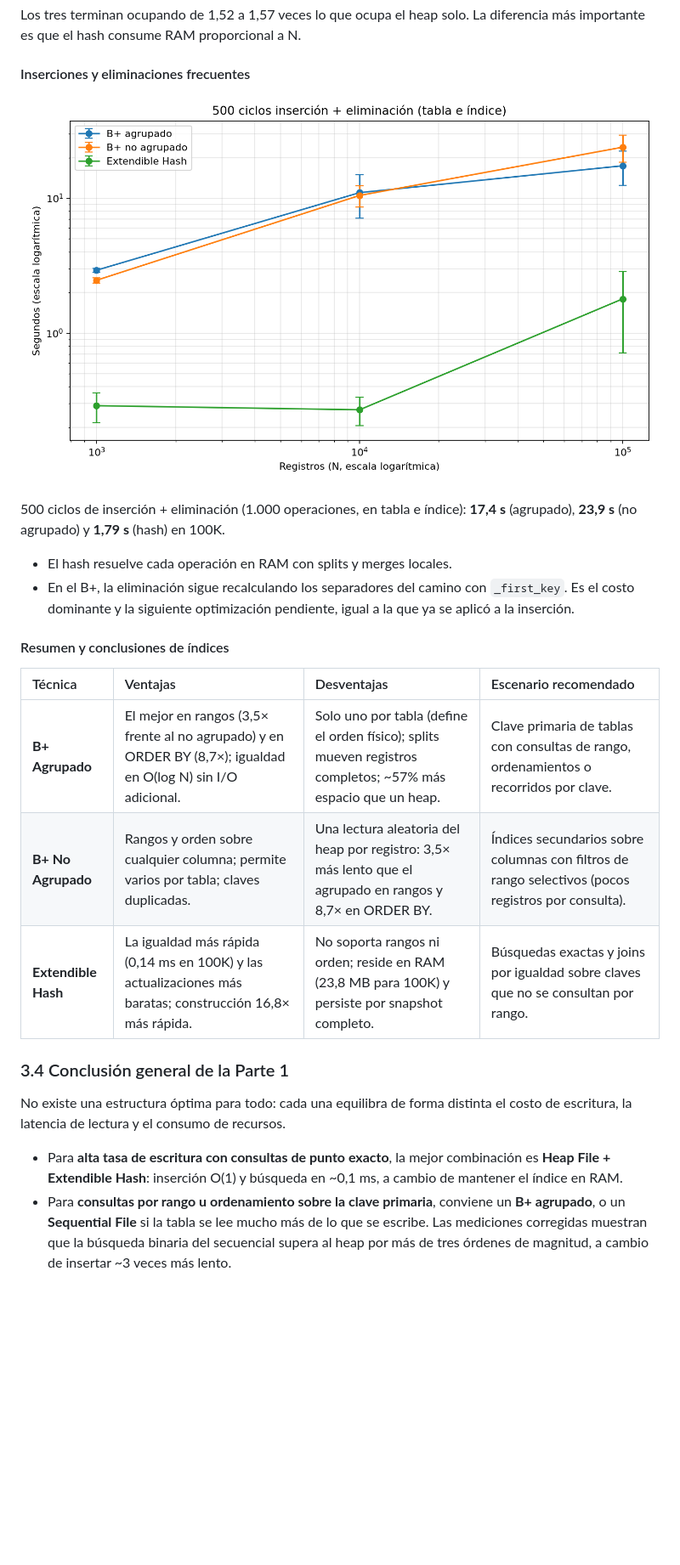
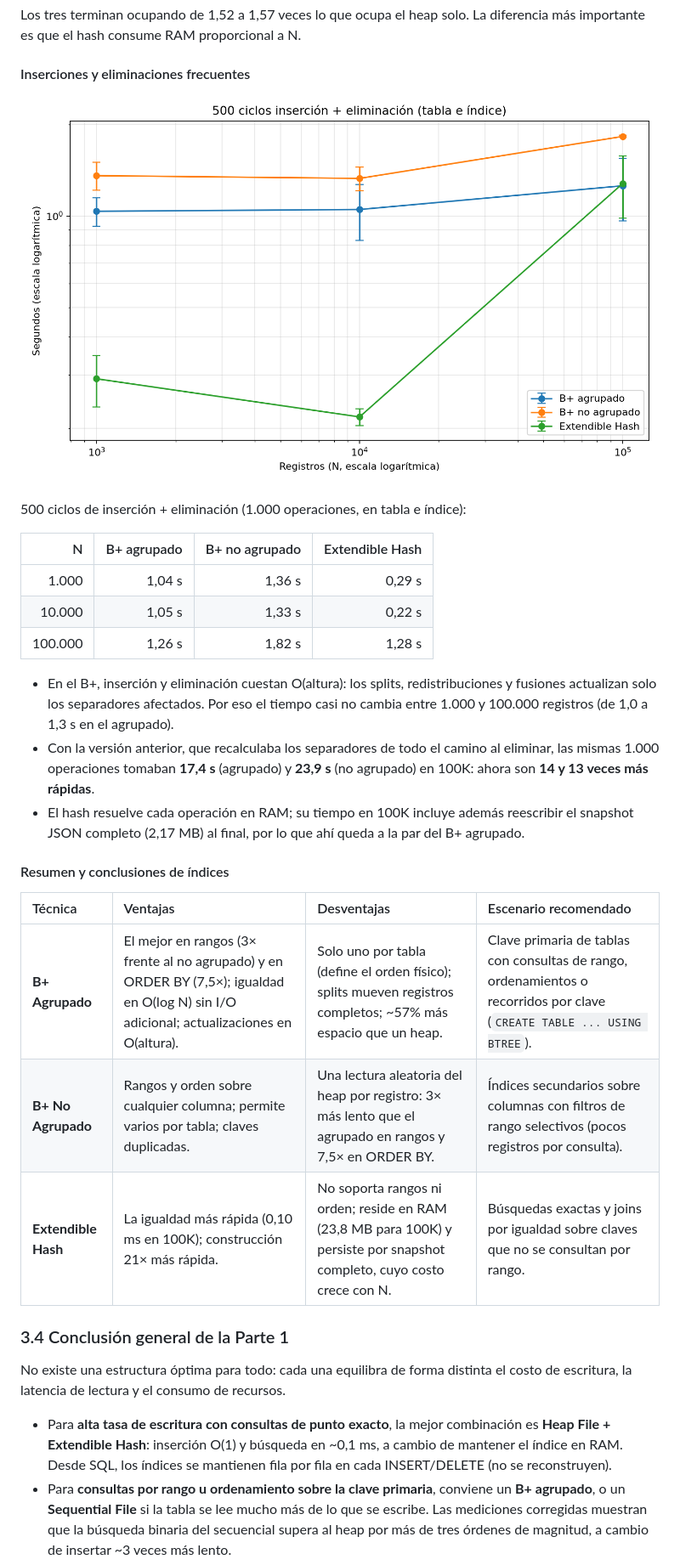
Before and after one commit to josegc02/Multimodal-tiny-database-engine, a Markdown page: docs/informe.md, the part around one of its changes. Shown at 85% size. Rendered like a GitHub page; pictures changed too: benchmarks/results/indexes_tiempo_actualizaciones.png; blank space fills up the shorter version.

```diff
--- a/docs/informe.md
+++ b/docs/informe.md
@@ -283,20 +283,28 @@ Los tres terminan ocupando de 1,52 a 1,57 veces lo que ocupa el heap solo. La di
 #### Inserciones y eliminaciones frecuentes
 ![](../benchmarks/results/indexes_tiempo_actualizaciones.png)
 
-500 ciclos de inserción + eliminación (1.000 operaciones, en tabla e índice): **17,4 s** (agrupado), **23,9 s** (no agrupado) y **1,79 s** (hash) en 100K.
-* El hash resuelve cada operación en RAM con splits y merges locales.
-* En el B+, la eliminación sigue recalculando los separadores del camino con `_first_key`. Es el costo dominante y la siguiente optimización pendiente, igual a la que ya se aplicó a la inserción.
+500 ciclos de inserción + eliminación (1.000 operaciones, en tabla e índice):
+
+| N | B+ agrupado | B+ no agrupado | Extendible Hash |
+| ---: | ---: | ---: | ---: |
+| 1.000 | 1,04 s | 1,36 s | 0,29 s |
+| 10.000 | 1,05 s | 1,33 s | 0,22 s |
+| 100.000 | 1,26 s | 1,82 s | 1,28 s |
+
+* En el B+, inserción y eliminación cuestan O(altura): los splits, redistribuciones y fusiones actualizan solo los separadores afectados. Por eso el tiempo casi no cambia entre 1.000 y 100.000 registros (de 1,0 a 1,3 s en el agrupado).
+* Con la versión anterior, que recalculaba los separadores de todo el camino al eliminar, las mismas 1.000 operaciones tomaban **17,4 s** (agrupado) y **23,9 s** (no agrupado) en 100K: ahora son **14 y 13 veces más rápidas**.
+* El hash resuelve cada operación en RAM; su tiempo en 100K incluye además reescribir el snapshot JSON completo (2,17 MB) al final, por lo que ahí queda a la par del B+ agrupado.
 
 #### Resumen y conclusiones de índices
 
 | Técnica | Ventajas | Desventajas | Escenario recomendado |
 | :--- | :--- | :--- | :--- |
-| **B+ Agrupado** | El mejor en rangos (3,5× frente al no agrupado) y en ORDER BY (8,7×); igualdad en O(log N) sin I/O adicional. | Solo uno por tabla (define el orden físico); splits mueven registros completos; ~57% más espacio que un heap. | Clave primaria de tablas con consultas de rango, ordenamientos o recorridos por clave. |
-| **B+ No Agrupado** | Rangos y orden sobre cualquier columna; permite varios por tabla; claves duplicadas. | Una lectura aleatoria del heap por registro: 3,5× más lento que el agrupado en rangos y 8,7× en ORDER BY. | Índices secundarios sobre columnas con filtros de rango selectivos (pocos registros por consulta). |
-| **Extendible Hash** | La igualdad más rápida (0,14 ms en 100K) y las actualizaciones más baratas; construcción 16,8× más rápida. | No soporta rangos ni orden; reside en RAM (23,8 MB para 100K) y persiste por snapshot completo. | Búsquedas exactas y joins por igualdad sobre claves que no se consultan por rango. |
+| **B+ Agrupado** | El mejor en rangos (3× frente al no agrupado) y en ORDER BY (7,5×); igualdad en O(log N) sin I/O adicional; actualizaciones en O(altura). | Solo uno por tabla (define el orden físico); splits mueven registros completos; ~57% más espacio que un heap. | Clave primaria de tablas con consultas de rango, ordenamientos o recorridos por clave (`CREATE TABLE ... USING BTREE`). |
+| **B+ No Agrupado** | Rangos y orden sobre cualquier columna; permite varios por tabla; claves duplicadas. | Una lectura aleatoria del heap por registro: 3× más lento que el agrupado en rangos y 7,5× en ORDER BY. | Índices secundarios sobre columnas con filtros de rango selectivos (pocos registros por consulta). |
+| **Extendible Hash** | La igualdad más rápida (0,10 ms en 100K); construcción 21× más rápida. | No soporta rangos ni orden; reside en RAM (23,8 MB para 100K) y persiste por snapshot completo, cuyo costo crece con N. | Búsquedas exactas y joins por igualdad sobre claves que no se consultan por rango. |
 
 ### 3.4 Conclusión general de la Parte 1
 No existe una estructura óptima para todo: cada una equilibra de forma distinta el costo de escritura, la latencia de lectura y el consumo de recursos.
-* Para **alta tasa de escritura con consultas de punto exacto**, la mejor combinación es **Heap File + Extendible Hash**: inserción O(1) y búsqueda en ~0,1 ms, a cambio de mantener el índice en RAM.
+* Para **alta tasa de escritura con consultas de punto exacto**, la mejor combinación es **Heap File + Extendible Hash**: inserción O(1) y búsqueda en ~0,1 ms, a cambio de mantener el índice en RAM. Desde SQL, los índices se mantienen fila por fila en cada INSERT/DELETE (no se reconstruyen).
 * Para **consultas por rango u ordenamiento sobre la clave primaria**, conviene un **B+ agrupado**, o un **Sequential File** si la tabla se lee mucho más de lo que se escribe. Las mediciones corregidas muestran que la búsqueda binaria del secuencial supera al heap por más de tres órdenes de magnitud, a cambio de insertar ~3 veces más lento.
 * El **B+ no agrupado** se justifica para columnas secundarias con filtros selectivos. En rangos grandes o en ORDER BY de toda la tabla, sus lecturas aleatorias al heap lo vuelven varias veces más lento que el agrupado.
```
Also changed, not shown: other parts of docs/informe.md (+19 -19 lines), benchmarks/results/indexes_tiempo_construccion.png, benchmarks/results/indexes_tiempo_igualdad.png, benchmarks/results/indexes_tiempo_orden.png, benchmarks/results/indexes_tiempo_rango.png, 5 other files.
